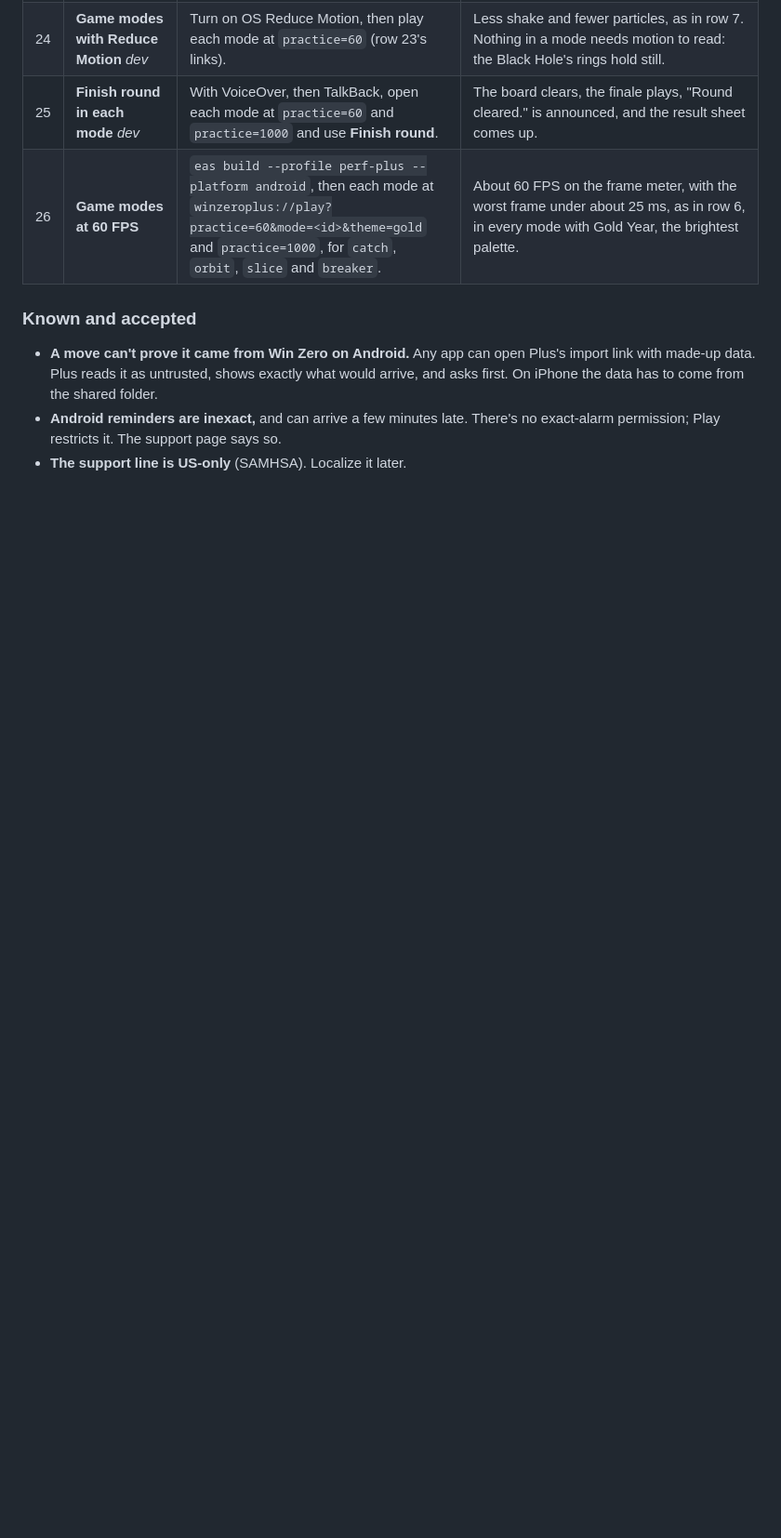
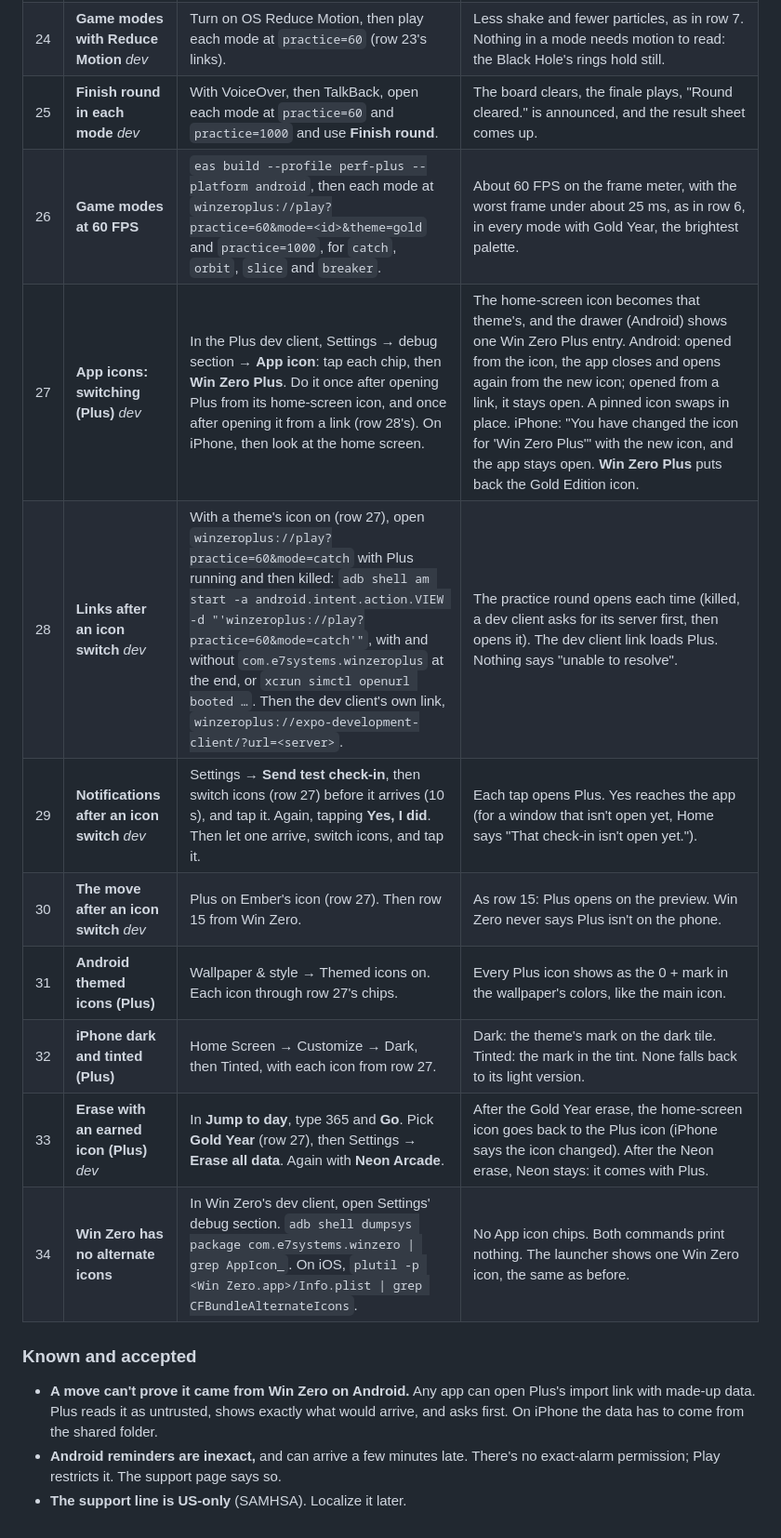
Before and after one commit to elchingon/win-zero, a Markdown page: docs/RELEASE.md, the part around one of its changes. Shown at 93% size. Drawn GitHub-style; blank space fills up the shorter version.

```diff
--- a/docs/RELEASE.md
+++ b/docs/RELEASE.md
@@ -204,6 +224,14 @@ and its debug tools. The others use a TestFlight, internal or `preview` build.
 | 24 | **Game modes with Reduce Motion** _dev_ | Turn on OS Reduce Motion, then play each mode at `practice=60` (row 23's links). | Less shake and fewer particles, as in row 7. Nothing in a mode needs motion to read: the Black Hole's rings hold still. |
 | 25 | **Finish round in each mode** _dev_ | With VoiceOver, then TalkBack, open each mode at `practice=60` and `practice=1000` and use **Finish round**. | The board clears, the finale plays, "Round cleared." is announced, and the result sheet comes up. |
 | 26 | **Game modes at 60 FPS** | `eas build --profile perf-plus --platform android`, then each mode at `winzeroplus://play?practice=60&mode=<id>&theme=gold` and `practice=1000`, for `catch`, `orbit`, `slice` and `breaker`. | About 60 FPS on the frame meter, with the worst frame under about 25 ms, as in row 6, in every mode with Gold Year, the brightest palette. |
+| 27 | **App icons: switching (Plus)** _dev_ | In the Plus dev client, Settings → debug section → **App icon**: tap each chip, then **Win Zero Plus**. Do it once after opening Plus from its home-screen icon, and once after opening it from a link (row 28's). On iPhone, then look at the home screen. | The home-screen icon becomes that theme's, and the drawer (Android) shows one Win Zero Plus entry. Android: opened from the icon, the app closes and opens again from the new icon; opened from a link, it stays open. A pinned icon swaps in place. iPhone: "You have changed the icon for 'Win Zero Plus'" with the new icon, and the app stays open. **Win Zero Plus** puts back the Gold Edition icon. |
+| 28 | **Links after an icon switch** _dev_ | With a theme's icon on (row 27), open `winzeroplus://play?practice=60&mode=catch` with Plus running and then killed: `adb shell am start -a android.intent.action.VIEW -d "'winzeroplus://play?practice=60&mode=catch'"`, with and without `com.e7systems.winzeroplus` at the end, or `xcrun simctl openurl booted …`. Then the dev client's own link, `winzeroplus://expo-development-client/?url=<server>`. | The practice round opens each time (killed, a dev client asks for its server first, then opens it). The dev client link loads Plus. Nothing says "unable to resolve". |
+| 29 | **Notifications after an icon switch** _dev_ | Settings → **Send test check-in**, then switch icons (row 27) before it arrives (10 s), and tap it. Again, tapping **Yes, I did**. Then let one arrive, switch icons, and tap it. | Each tap opens Plus. Yes reaches the app (for a window that isn't open yet, Home says "That check-in isn't open yet."). |
+| 30 | **The move after an icon switch** _dev_ | Plus on Ember's icon (row 27). Then row 15 from Win Zero. | As row 15: Plus opens on the preview. Win Zero never says Plus isn't on the phone. |
+| 31 | **Android themed icons (Plus)** | Wallpaper & style → Themed icons on. Each icon through row 27's chips. | Every Plus icon shows as the 0 + mark in the wallpaper's colors, like the main icon. |
+| 32 | **iPhone dark and tinted (Plus)** | Home Screen → Customize → Dark, then Tinted, with each icon from row 27. | Dark: the theme's mark on the dark tile. Tinted: the mark in the tint. None falls back to its light version. |
+| 33 | **Erase with an earned icon (Plus)** _dev_ | In **Jump to day**, type 365 and **Go**. Pick **Gold Year** (row 27), then Settings → **Erase all data**. Again with **Neon Arcade**. | After the Gold Year erase, the home-screen icon goes back to the Plus icon (iPhone says the icon changed). After the Neon erase, Neon stays: it comes with Plus. |
+| 34 | **Win Zero has no alternate icons** | In Win Zero's dev client, open Settings' debug section. `adb shell dumpsys package com.e7systems.winzero \| grep AppIcon_`. On iOS, `plutil -p <Win Zero.app>/Info.plist \| grep CFBundleAlternateIcons`. | No App icon chips. Both commands print nothing. The launcher shows one Win Zero icon, the same as before. |
 
 ### Known and accepted
 - **A move can't prove it came from Win Zero on Android.** Any app can open Plus's import link
```
Also changed, not shown: other parts of docs/RELEASE.md (+20 -0 lines).
